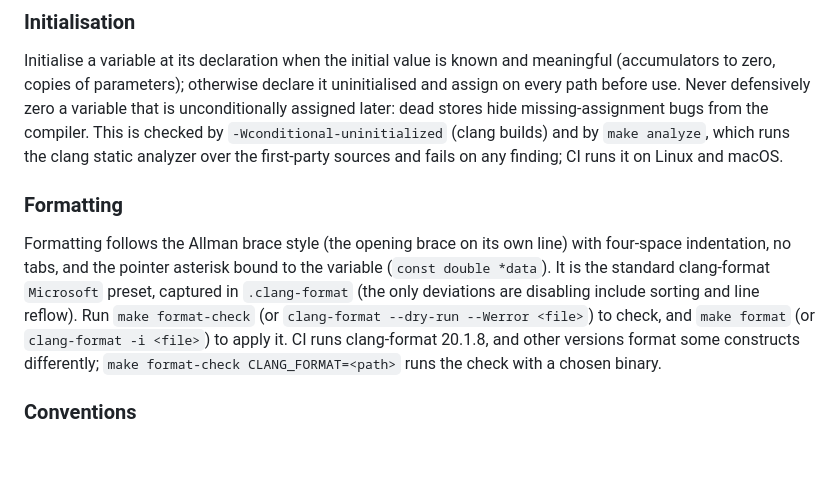
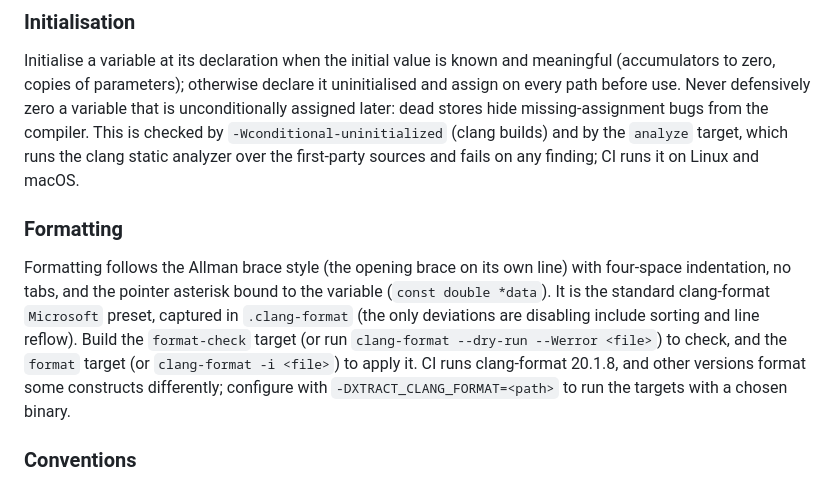
Before and after one commit to jamiebullock/LibXtract, a Markdown page: CONTRIBUTING.md, the part around the change. GitHub-like rendering; blank space fills up the shorter version.

Commit message:
fix: name the CMake targets in the code standard

```diff
--- a/CONTRIBUTING.md
+++ b/CONTRIBUTING.md
@@ -49,9 +49,9 @@ meaningful (accumulators to zero, copies of parameters); otherwise declare it
 uninitialised and assign on every path before use. Never defensively zero a
 variable that is unconditionally assigned later: dead stores hide
 missing-assignment bugs from the compiler. This is checked by
-`-Wconditional-uninitialized` (clang builds) and by `make analyze`, which
-runs the clang static analyzer over the first-party sources and fails on any
-finding; CI runs it on Linux and macOS.
+`-Wconditional-uninitialized` (clang builds) and by the `analyze` target,
+which runs the clang static analyzer over the first-party sources and fails
+on any finding; CI runs it on Linux and macOS.
 
 ### Formatting
 
@@ -59,11 +59,11 @@ Formatting follows the Allman brace style (the opening brace on its own
 line) with four-space indentation, no tabs, and the pointer asterisk bound
 to the variable (`const double *data`). It is the standard clang-format
 `Microsoft` preset, captured in `.clang-format` (the only deviations are
-disabling include sorting and line reflow). Run `make format-check` (or
-`clang-format --dry-run --Werror <file>`) to check, and `make format` (or
-`clang-format -i <file>`) to apply it. CI runs clang-format 20.1.8, and other
-versions format some constructs differently; `make format-check
-CLANG_FORMAT=<path>` runs the check with a chosen binary.
+disabling include sorting and line reflow). Build the `format-check` target
+(or run `clang-format --dry-run --Werror <file>`) to check, and the `format`
+target (or `clang-format -i <file>`) to apply it. CI runs clang-format
+20.1.8, and other versions format some constructs differently; configure
+with `-DXTRACT_CLANG_FORMAT=<path>` to run the targets with a chosen binary.
 
 ### Conventions
 
```
